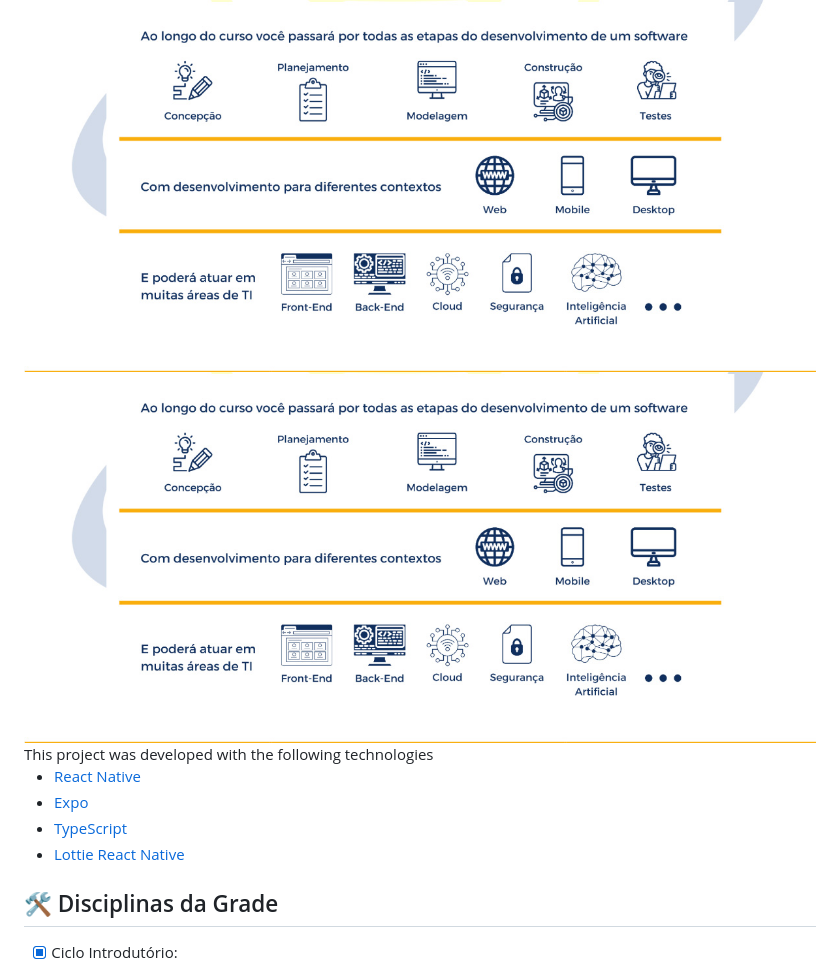
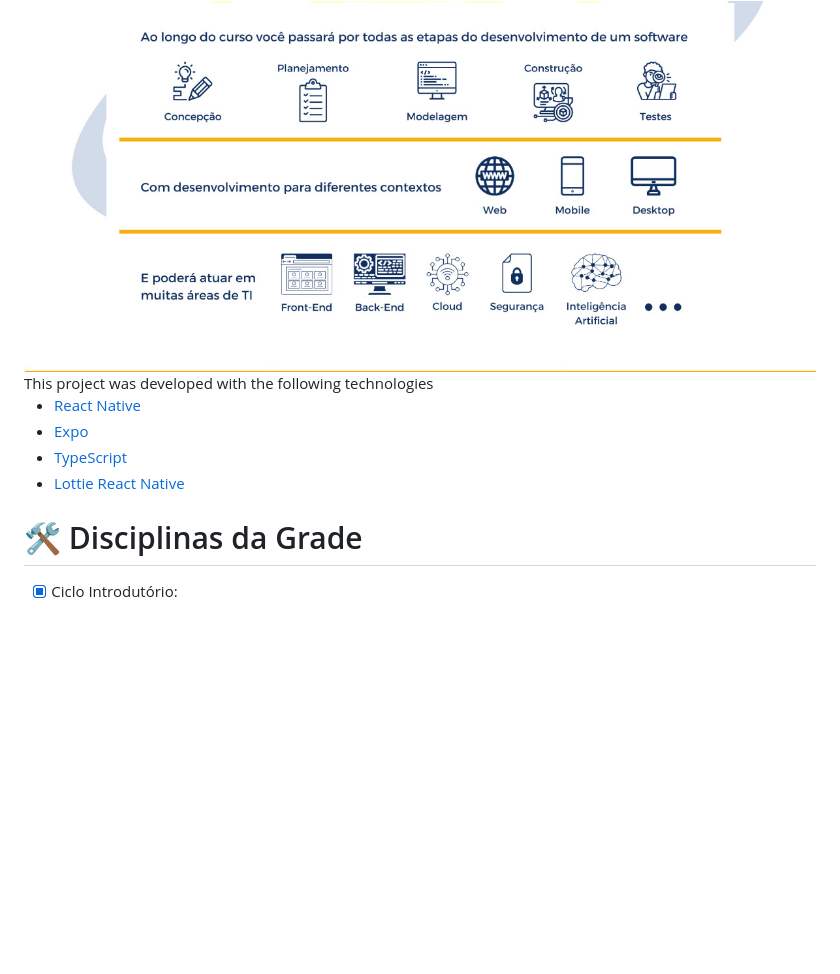
Before and after one commit to nagatingg/uninter-analise-e-desenvolvimento-de-sistemas, a Markdown page: README.md, the part around the change. GitHub-like rendering; blank space fills up the shorter version.

Commit message:
atualizando

```diff
--- a/README.md
+++ b/README.md
@@ -31,7 +31,6 @@ Você pode encontrar informações mais detalhadas sobre o planejamento do curso
 
 ## :clipboard: Perfil do Formando
 <img src="/assets/manual_do_curso.jpg" />
-  <img src="/assets/manual_do_curso.jpg" />
 This project was developed with the following technologies
 
 - [React Native](https://reactnative.dev/)
@@ -39,7 +38,7 @@ This project was developed with the following technologies
 - [TypeScript](https://www.typescriptlang.org/)
 - [Lottie React Native](https://docs.expo.io/versions/latest/sdk/lottie/)
 
-## 🛠 Disciplinas da Grade
+# 🛠 Disciplinas da Grade
 - [x] Ciclo Introdutório:
 - Fundamentos de Sistemas de Informação
 - Fundamentos de Desenvolvimento de Software
```
